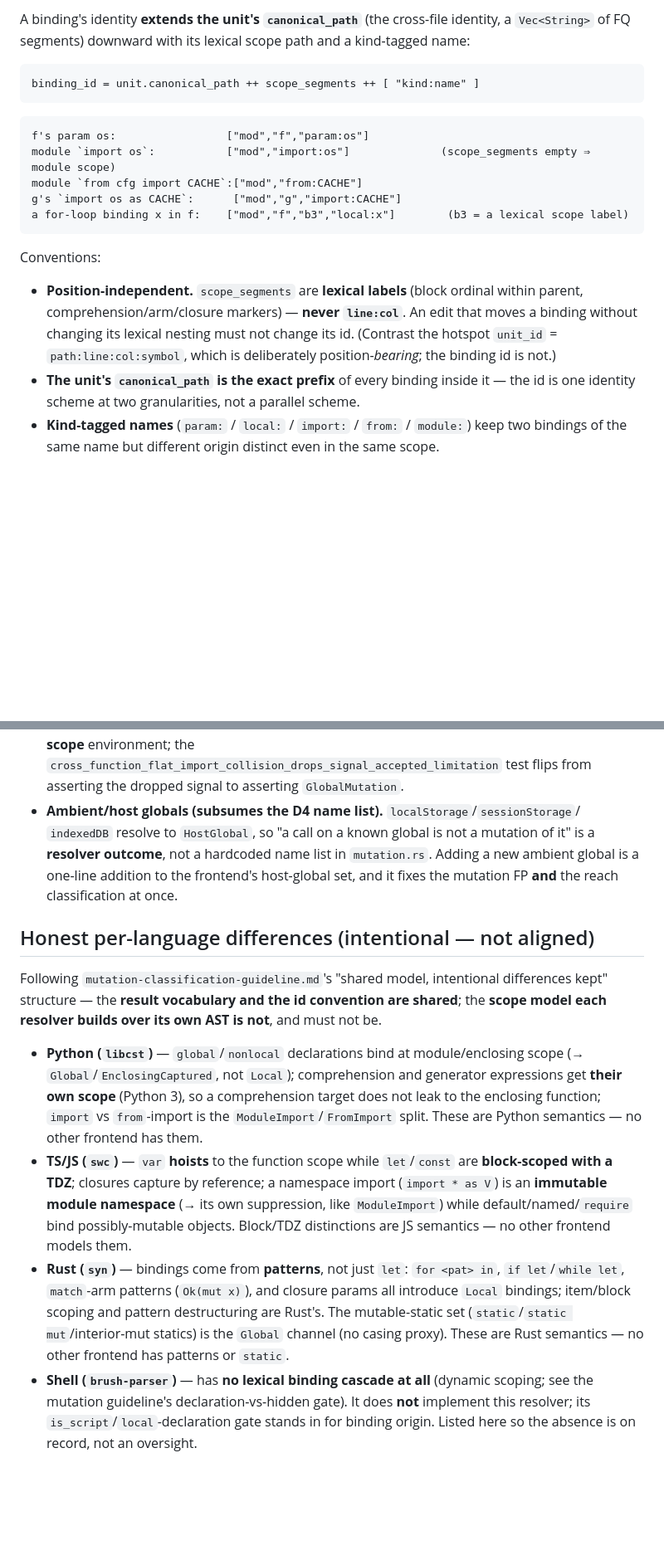
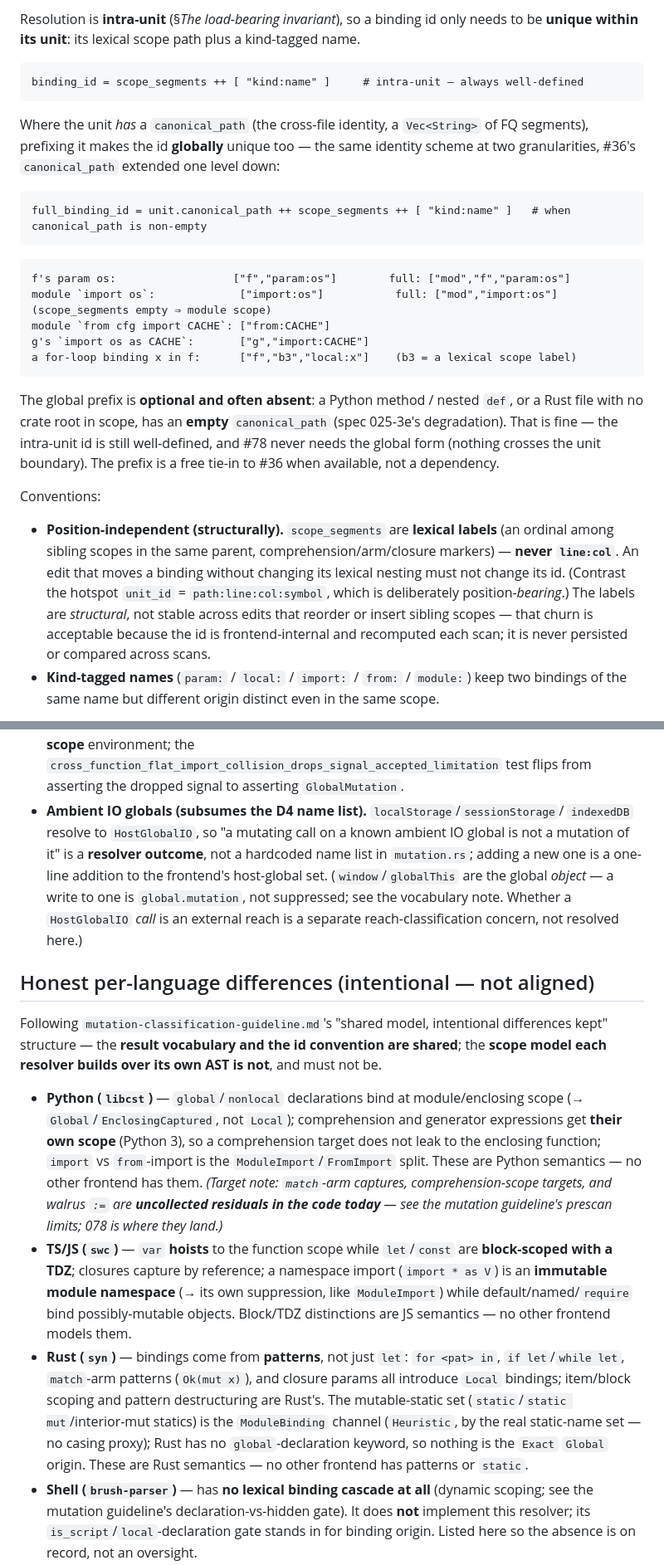
Before and after one commit to caasi/fxrank, a Markdown page: docs/scope-aware-binding-resolution-guideline.md, 2 parts joined by grey strips. Shown at 83% size. Rendered like a GitHub page; blank space fills up the shorter version.

Commit message:
docs: fix guideline per Opus+Codex review (HostGlobal split, id intra-unit, accuracy)
Local review (Opus + Codex) findings, all factual-accuracy corrections:
- HostGlobal conflated opposite behaviors → split: HostGlobalIO (localStorage/
  sessionStorage/indexedDB → suppress, the D4 list); window/globalThis are the
  global object → global.mutation (NOT suppress); process is call-detector-only,
  not a mutation origin. (Opus — would've dropped real window.x=1 signal.)
- binding-id reframed intra-unit (scope_segments++kind:name); canonical_path prefix
  is the optional global tie-in, often empty (Python methods, Rust rootless) — no
  longer over-claimed as always-present. (Codex)
- Rust static: ModuleBinding only (Heuristic), not double-listed under Global;
  Exact is Python-global-only. (both)
- 'immutable module objects' → 'a call on a module is not a mutation of it' (Python
  modules are mutable; the real #50 rule). (Codex)
- Param channel + closure-param tagged language-specific (Rust &mut / Rust-closure-
  shares-unit vs TS-closure-is-own-unit). (Opus/Codex)
- 'same walk' → pass-1 analysis (TS has separate walkers); dropped 'fixes reach at
  once'; softened scope_segment stability (structural, recomputed each scan);
  flagged Python match-arm/comprehension/walrus as uncollected residuals today.

Both confirmed the #31 not-a-platform invariant + the ModuleImport/FromImport/
EnclosingCaptured/shadowing/collision claims are sound.

Co-Authored-By: Claude Opus 4.8 (1M context) <noreply@anthropic.com>
Claude-Session: https://claude.ai/code/session_014WTZCAWKy1ctqqLvZXnfqh

````diff
--- a/docs/scope-aware-binding-resolution-guideline.md
+++ b/docs/scope-aware-binding-resolution-guideline.md
@@ -73,28 +76,42 @@ resolver shrinks it to its true meaning (genuinely out of this unit's lexical re
 
-A binding's identity **extends the unit's `canonical_path`** (the cross-file identity, a
-`Vec<String>` of FQ segments) downward with its lexical scope path and a kind-tagged name:
+Resolution is **intra-unit** (§*The load-bearing invariant*), so a binding id only needs to
+be **unique within its unit**: its lexical scope path plus a kind-tagged name.
 
 ```
-binding_id = unit.canonical_path ++ scope_segments ++ [ "kind:name" ]
+binding_id = scope_segments ++ [ "kind:name" ]     # intra-unit — always well-defined
+```
+
+Where the unit *has* a `canonical_path` (the cross-file identity, a `Vec<String>` of FQ
+segments), prefixing it makes the id **globally** unique too — the same identity scheme at
+two granularities, #36's `canonical_path` extended one level down:
+
+```
+full_binding_id = unit.canonical_path ++ scope_segments ++ [ "kind:name" ]   # when canonical_path is non-empty
 ```
 
 ```
-f's param os:                 ["mod","f","param:os"]
-module `import os`:           ["mod","import:os"]              (scope_segments empty ⇒ module scope)
-module `from cfg import CACHE`:["mod","from:CACHE"]
-g's `import os as CACHE`:      ["mod","g","import:CACHE"]
-a for-loop binding x in f:    ["mod","f","b3","local:x"]        (b3 = a lexical scope label)
+f's param os:                  ["f","param:os"]        full: ["mod","f","param:os"]
+module `import os`:             ["import:os"]           full: ["mod","import:os"]   (scope_segments empty ⇒ module scope)
+module `from cfg import CACHE`: ["from:CACHE"]
+g's `import os as CACHE`:       ["g","import:CACHE"]
+a for-loop binding x in f:      ["f","b3","local:x"]    (b3 = a lexical scope label)
 ```
+
+The global prefix is **optional and often absent**: a Python method / nested `def`, or a
+Rust file with no crate root in scope, has an **empty** `canonical_path` (spec 025-3e's
+degradation). That is fine — the intra-unit id is still well-defined, and #78 never needs
+the global form (nothing crosses the unit boundary). The prefix is a free tie-in to #36
+when available, not a dependency.
 
 Conventions:
 
-- **Position-independent.** `scope_segments` are **lexical labels** (block ordinal within
-  parent, comprehension/arm/closure markers) — **never `line:col`**. An edit that moves a
-  binding without changing its lexical nesting must not change its id. (Contrast the
-  hotspot `unit_id` = `path:line:col:symbol`, which is deliberately position-*bearing*;
-  the binding id is not.)
-- **The unit's `canonical_path` is the exact prefix** of every binding inside it — the id
-  is one identity scheme at two granularities, not a parallel scheme.
+- **Position-independent (structurally).** `scope_segments` are **lexical labels** (an
+  ordinal among sibling scopes in the same parent, comprehension/arm/closure markers) —
+  **never `line:col`**. An edit that moves a binding without changing its lexical nesting
+  must not change its id. (Contrast the hotspot `unit_id` = `path:line:col:symbol`, which is
+  deliberately position-*bearing*.) The labels are *structural*, not stable across edits
+  that reorder or insert sibling scopes — that churn is acceptable because the id is
+  frontend-internal and recomputed each scan; it is never persisted or compared across scans.
 - **Kind-tagged names** (`param:` / `local:` / `import:` / `from:` / `module:`) keep two
   bindings of the same name but different origin distinct even in the same scope.
 
@@ -123,11 +140,13 @@ corollaries — none needs a special case:
   mutation. The file-wide `Imports` table becomes a **per-scope** environment; the
   `cross_function_flat_import_collision_drops_signal_accepted_limitation` test flips from
   asserting the dropped signal to asserting `GlobalMutation`.
-- **Ambient/host globals (subsumes the D4 name list).** `localStorage`/`sessionStorage`/
-  `indexedDB` resolve to `HostGlobal`, so "a call on a known global is not a mutation of
-  it" is a **resolver outcome**, not a hardcoded name list in `mutation.rs`. Adding a new
-  ambient global is a one-line addition to the frontend's host-global set, and it fixes
-  the mutation FP **and** the reach classification at once.
+- **Ambient IO globals (subsumes the D4 name list).** `localStorage`/`sessionStorage`/
+  `indexedDB` resolve to `HostGlobalIO`, so "a mutating call on a known ambient IO global
+  is not a mutation of it" is a **resolver outcome**, not a hardcoded name list in
+  `mutation.rs`; adding a new one is a one-line addition to the frontend's host-global set.
+  (`window`/`globalThis` are the global *object* — a write to one is `global.mutation`, not
+  suppressed; see the vocabulary note. Whether a `HostGlobalIO` *call* is an external reach
+  is a separate reach-classification concern, not resolved here.)
 
 ## Honest per-language differences (intentional — not aligned)
 
@@ -139,7 +158,9 @@ model each resolver builds over its own AST is not**, and must not be.
   (→ `Global`/`EnclosingCaptured`, not `Local`); comprehension and generator expressions
   get **their own scope** (Python 3), so a comprehension target does not leak to the
   enclosing function; `import` vs `from`-import is the `ModuleImport`/`FromImport` split.
-  These are Python semantics — no other frontend has them.
+  These are Python semantics — no other frontend has them. *(Target note: `match`-arm
+  captures, comprehension-scope targets, and walrus `:=` are **uncollected residuals in the
+  code today** — see the mutation guideline's prescan limits; 078 is where they land.)*
 - **TS/JS (`swc`)** — `var` **hoists** to the function scope while `let`/`const` are
   **block-scoped with a TDZ**; closures capture by reference; a namespace import
   (`import * as V`) is an **immutable module namespace** (→ its own suppression, like
@@ -148,9 +169,10 @@ model each resolver builds over its own AST is not**, and must not be.
 - **Rust (`syn`)** — bindings come from **patterns**, not just `let`: `for <pat> in`,
   `if let`/`while let`, `match`-arm patterns (`Ok(mut x)`), and closure params all
   introduce `Local` bindings; item/block scoping and pattern destructuring are Rust's.
-  The mutable-static set (`static`/`static mut`/interior-mut statics) is the `Global`
-  channel (no casing proxy). These are Rust semantics — no other frontend has patterns or
-  `static`.
+  The mutable-static set (`static`/`static mut`/interior-mut statics) is the `ModuleBinding`
+  channel (`Heuristic`, by the real static-name set — no casing proxy); Rust has no
+  `global`-declaration keyword, so nothing is the `Exact` `Global` origin. These are Rust
+  semantics — no other frontend has patterns or `static`.
 - **Shell (`brush-parser`)** — has **no lexical binding cascade at all** (dynamic scoping;
   see the mutation guideline's declaration-vs-hidden gate). It does **not** implement this
   resolver; its `is_script`/`local`-declaration gate stands in for binding origin. Listed
````
Also changed, not shown: other parts of docs/scope-aware-binding-resolution-guideline.md (+13 -10 lines).
